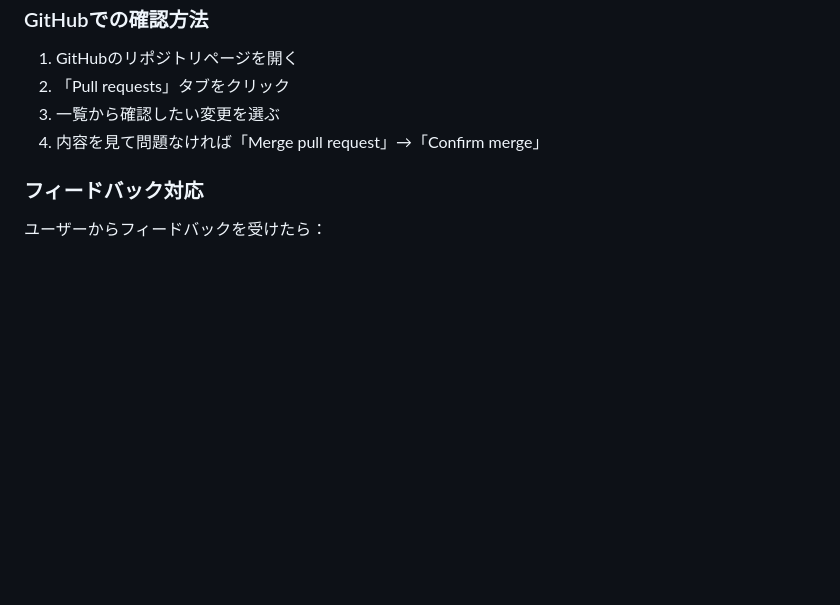
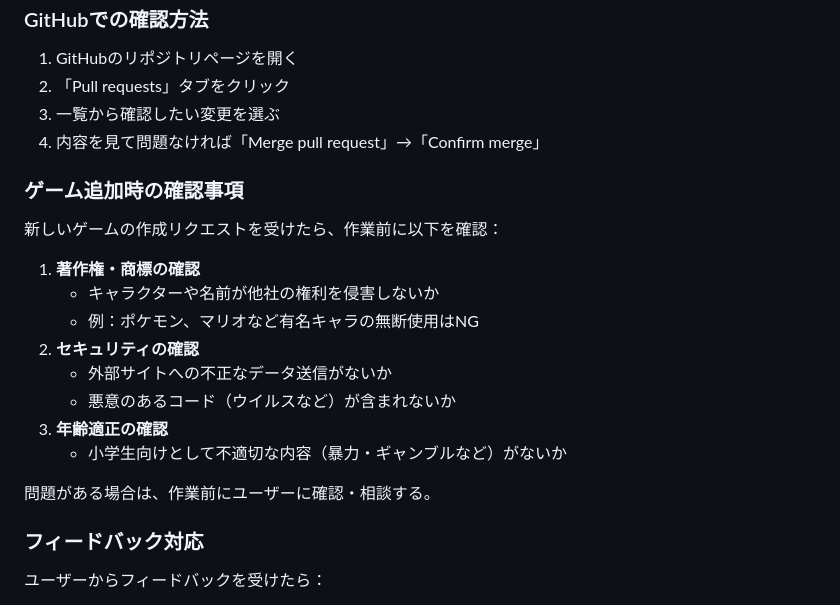
Before and after one commit to kiyohero/game-project, a Markdown page: CLAUDE.md, the part around the change. Drawn GitHub-style; blank space fills up the shorter version.

Commit message:
CLAUDE.mdにゲーム追加時の確認事項を追加
新しいゲーム作成リクエスト時に確認すべき項目を追加：
- 著作権・商標の確認
- セキュリティの確認
- 年齢適正の確認

Co-Authored-By: Claude Opus 4.5 <noreply@anthropic.com>

```diff
--- a/CLAUDE.md
+++ b/CLAUDE.md
@@ -82,6 +82,21 @@ game-project/
 3. 一覧から確認したい変更を選ぶ
 4. 内容を見て問題なければ「Merge pull request」→「Confirm merge」
 
+### ゲーム追加時の確認事項
+
+新しいゲームの作成リクエストを受けたら、作業前に以下を確認：
+
+1. **著作権・商標の確認**
+   - キャラクターや名前が他社の権利を侵害しないか
+   - 例：ポケモン、マリオなど有名キャラの無断使用はNG
+2. **セキュリティの確認**
+   - 外部サイトへの不正なデータ送信がないか
+   - 悪意のあるコード（ウイルスなど）が含まれないか
+3. **年齢適正の確認**
+   - 小学生向けとして不適切な内容（暴力・ギャンブルなど）がないか
+
+問題がある場合は、作業前にユーザーに確認・相談する。
+
 ### フィードバック対応
 
 ユーザーからフィードバックを受けたら：
```
